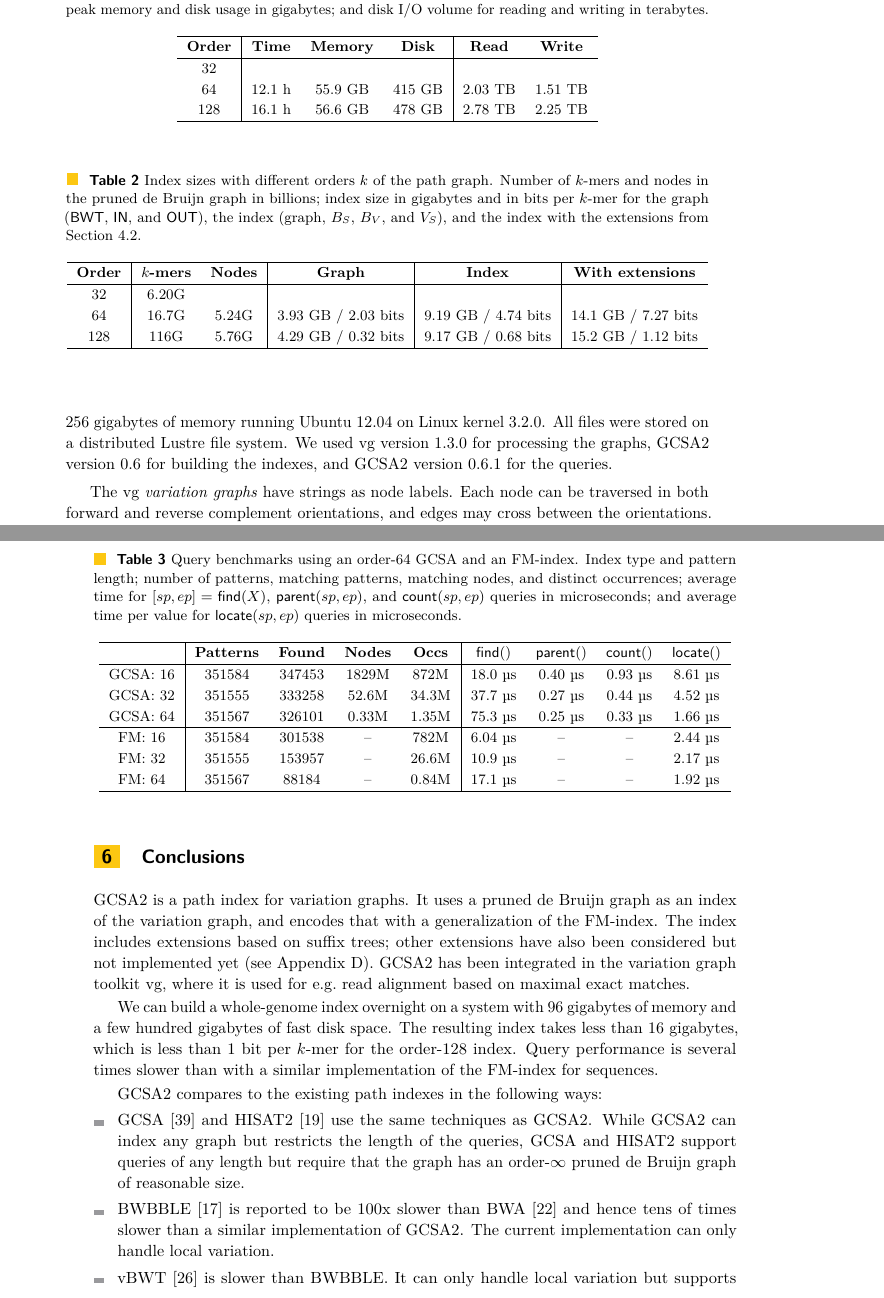
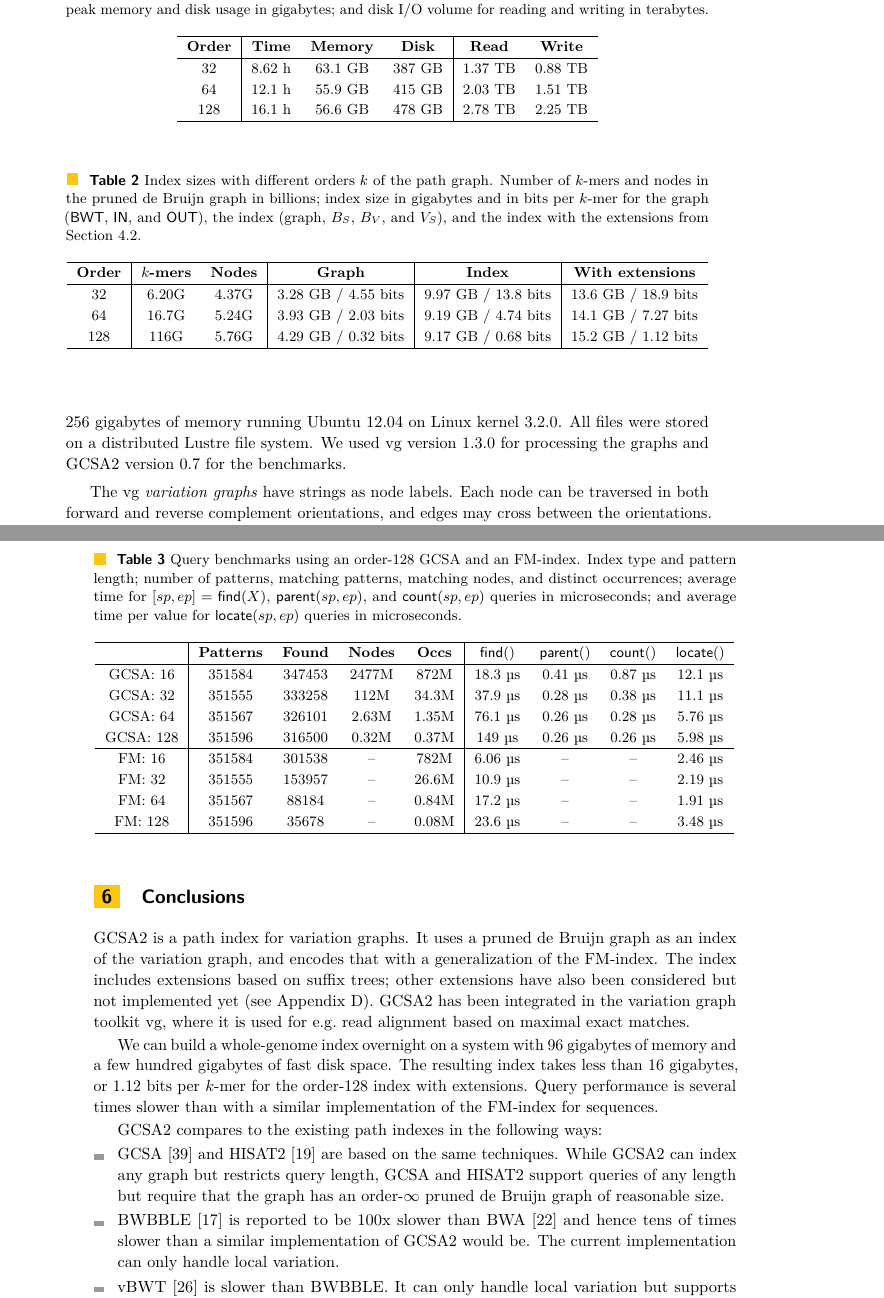
Before and after one commit to jltsiren/gcsa2, a LaTeX paper (paper/paper.tex): two parts of pages 13 and 14 of 21, joined at a grey line, cut so that both start at the same text. Compiled offline with pdfLaTeX.

Commit message:
Updated the experiments.

```diff
--- a/paper/paper.tex
+++ b/paper/paper.tex
@@ -361,7 +361,7 @@ The bitvectors are often highly compressible \cite{Gagie2015}, but GCSA already
 
 \section{Implementation and Experiments}
 
-GCSA2 has been developed as the path indexing library of vg \cite{Garrison2014-2016}. The implementation is written in C++, and the source code is available on GitHub (\url{https://github.com/jltsiren/gcsa2}). As the implementation uses \emph{SDSL} \cite{Gog2014b} and \emph{libstdc++ parallel mode}, it requires g++ version~4.9 or later to compile. The index uses fast succinct data structures instead of the smaller but slower compressed data structures in most of its components. The experiments were done on a system with two 16\nobreakdash-core AMD Opteron 6378 processors and 256~gigabytes of memory running Ubuntu~12.04 on Linux kernel~3.2.0. All files were stored on a distributed Lustre file system. We used vg version~1.3.0 for processing the graphs, GCSA2 version~0.6 for building the indexes, and GCSA2 version~0.6.1 for the queries.
+GCSA2 has been developed as the path indexing library of vg \cite{Garrison2014-2016}. The implementation is written in C++, and the source code is available on GitHub (\url{https://github.com/jltsiren/gcsa2}). As the implementation uses \emph{SDSL} \cite{Gog2014b} and \emph{libstdc++ parallel mode}, it requires g++ version~4.9 or later to compile. The index uses fast succinct data structures instead of the smaller but slower compressed data structures for most of its components. The experiments were done on a system with two 16\nobreakdash-core AMD Opteron 6378 processors and 256~gigabytes of memory running Ubuntu~12.04 on Linux kernel~3.2.0. All files were stored on a distributed Lustre file system. We used vg version~1.3.0 for processing the graphs and GCSA2 version~0.7 for the benchmarks.
 
 The vg \emph{variation graphs} have strings as node labels. Each node can be traversed in both forward and reverse complement orientations, and edges may cross between the orientations. When extracting paths from a variation graph, the graph is implicitly converted into an input graph with single-character labels. Input graph nodes corresponding to the initial offsets of variation graph node labels are always selected as samples.
 
@@ -376,7 +376,7 @@ Table~\ref{table:construction} summarizes index construction, while Table~\ref{t
 \hline
 \textbf{Order} & \textbf{Time} & \textbf{Memory} & \textbf{Disk} & \textbf{Read} & \textbf{Write} \\
 \hline
- 32 &        &         &        &         &         \\
+ 32 & 8.62 h & 63.1 GB & 387 GB & 1.37 TB & 0.88 TB \\
  64 & 12.1 h & 55.9 GB & 415 GB & 2.03 TB & 1.51 TB \\
 128 & 16.1 h & 56.6 GB & 478 GB & 2.78 TB & 2.25 TB \\
 \hline
@@ -391,7 +391,7 @@ Table~\ref{table:construction} summarizes index construction, while Table~\ref{t
 \hline
 \textbf{Order} & \textbf{\kmer{k}s} & \textbf{Nodes} & \textbf{Graph} & \textbf{Index} & \textbf{With extensions} \\
 \hline
- 32 & 6.20G & & & & \\
+ 32 & 6.20G & 4.37G & 3.28 GB / 4.55 bits & 9.97 GB / 13.8 bits & 13.6 GB / 18.9 bits \\
  64 & 16.7G & 5.24G & 3.93 GB / 2.03 bits & 9.19 GB / 4.74 bits & 14.1 GB / 7.27 bits \\
 128 &  116G & 5.76G & 4.29 GB / 0.32 bits & 9.17 GB / 0.68 bits & 15.2 GB / 1.12 bits \\
 \hline
@@ -403,18 +403,20 @@ We extracted \kmer{16}s, \kmer{32}s, and \kmer{64}s from the (non-pruned) vg gra
 
 \begin{table}[t!]
 \begin{center}
-\caption{Query benchmarks using an \orderk{64} GCSA and an FM\nobreakdash-index. Index type and pattern length; number of patterns, matching patterns, matching nodes, and distinct occurrences; average time for $[sp, ep] = \find(X)$, $\parent(sp, ep)$, and $\countq(sp, ep)$ queries in microseconds; and average time per value for $\locate(sp, ep)$ queries in microseconds.}\label{table:benchmark}
+\caption{Query benchmarks using an \orderk{128} GCSA and an FM\nobreakdash-index. Index type and pattern length; number of patterns, matching patterns, matching nodes, and distinct occurrences; average time for $[sp, ep] = \find(X)$, $\parent(sp, ep)$, and $\countq(sp, ep)$ queries in microseconds; and average time per value for $\locate(sp, ep)$ queries in microseconds.}\label{table:benchmark}
 \begin{tabular}{c|cccc|cccc}
 \hline
  & \textbf{Patterns} & \textbf{Found} & \textbf{Nodes} & \textbf{Occs} & $\find()$ & $\parent()$ & $\countq()$ & $\locate()$ \\
 \hline
-GCSA: 16 & 351584 & 347453 & 1829M &  872M & 18.0 \textmu{}s & 0.40 \textmu{}s & 0.93 \textmu{}s & 8.61 \textmu{}s \\
-GCSA: 32 & 351555 & 333258 & 52.6M & 34.3M & 37.7 \textmu{}s & 0.27 \textmu{}s & 0.44 \textmu{}s & 4.52 \textmu{}s \\
-GCSA: 64 & 351567 & 326101 & 0.33M & 1.35M & 75.3 \textmu{}s & 0.25 \textmu{}s & 0.33 \textmu{}s & 1.66 \textmu{}s \\
+GCSA:  16 & 351584 & 347453 & 2477M &  872M & 18.3 \textmu{}s & 0.41 \textmu{}s & 0.87 \textmu{}s & 12.1 \textmu{}s \\
+GCSA:  32 & 351555 & 333258 &  112M & 34.3M & 37.9 \textmu{}s & 0.28 \textmu{}s & 0.38 \textmu{}s & 11.1 \textmu{}s \\
+GCSA:  64 & 351567 & 326101 & 2.63M & 1.35M & 76.1 \textmu{}s & 0.26 \textmu{}s & 0.28 \textmu{}s & 5.76 \textmu{}s \\
+GCSA: 128 & 351596 & 316500 & 0.32M & 0.37M &  149 \textmu{}s & 0.26 \textmu{}s & 0.26 \textmu{}s & 5.98 \textmu{}s \\
 \hline
-FM:   16 & 351584 & 301538 &    -- &  782M & 6.04 \textmu{}s &              -- &              -- & 2.44 \textmu{}s \\
-FM:   32 & 351555 & 153957 &    -- & 26.6M & 10.9 \textmu{}s &              -- &              -- & 2.17 \textmu{}s \\
-FM:   64 & 351567 &  88184 &    -- & 0.84M & 17.1 \textmu{}s &              -- &              -- & 1.92 \textmu{}s \\
+FM:    16 & 351584 & 301538 &    -- &  782M & 6.06 \textmu{}s &              -- &              -- & 2.46 \textmu{}s \\
+FM:    32 & 351555 & 153957 &    -- & 26.6M & 10.9 \textmu{}s &              -- &              -- & 2.19 \textmu{}s \\
+FM:    64 & 351567 &  88184 &    -- & 0.84M & 17.2 \textmu{}s &              -- &              -- & 1.91 \textmu{}s \\
+FM:   128 & 351596 &  35678 &    -- & 0.08M & 23.6 \textmu{}s &              -- &              -- & 3.48 \textmu{}s \\
 \hline
 \end{tabular}
 \end{center}
@@ -425,14 +427,14 @@ FM:   64 & 351567 &  88184 &    -- & 0.84M & 17.1 \textmu{}s &              -- &
 
 GCSA2 is a path index for variation graphs. It uses a pruned de~Bruijn graph as an index of the variation graph, and encodes that with a generalization of the FM\nobreakdash-index. The index includes extensions based on suffix trees; other extensions have also been considered but not implemented yet (see Appendix~\ref{appendix:hypertext}). GCSA2 has been integrated in the variation graph toolkit vg, where it is used for e.g.~read alignment based on maximal exact matches.
 
-We can build a whole-genome index overnight on a system with 96~gigabytes of memory and a few hundred gigabytes of fast disk space. The resulting index takes less than 16~gigabytes, which is less than 1~bit per \kmer{k} for the \orderk{128} index. Query performance is several times slower than with a similar implementation of the FM\nobreakdash-index for sequences.
+We can build a whole-genome index overnight on a system with 96~gigabytes of memory and a few hundred gigabytes of fast disk space. The resulting index takes less than 16~gigabytes, or 1.12~bits per \kmer{k} for the \orderk{128} index with extensions. Query performance is several times slower than with a similar implementation of the FM\nobreakdash-index for sequences.
 
 GCSA2 compares to the existing path indexes in the following ways:
 \begin{itemize}
 
-\item GCSA \cite{Siren2014} and HISAT2 \cite{Kim2015-2016} use the same techniques as GCSA2. While GCSA2 can index any graph but restricts the length of the queries, GCSA and HISAT2 support queries of any length but require that the graph has an \orderk{\infty} pruned de~Bruijn graph of reasonable size.
+\item GCSA \cite{Siren2014} and HISAT2 \cite{Kim2015-2016} are based on the same techniques. While GCSA2 can index any graph but restricts query length, GCSA and HISAT2 support queries of any length but require that the graph has an \orderk{\infty} pruned de~Bruijn graph of reasonable size.
 
-\item BWBBLE \cite{Huang2013} is reported to be 100x slower than BWA \cite{Li2009} and hence tens of times slower than a similar implementation of GCSA2. The current implementation can only handle local variation.
+\item BWBBLE \cite{Huang2013} is reported to be 100x slower than BWA \cite{Li2009} and hence tens of times slower than a similar implementation of GCSA2 would be. The current implementation can only handle local variation.
 
 \item vBWT \cite{Maciuca2016} is slower than BWBBLE. It can only handle local variation but supports queries of arbitrary length.
 
```
Also changed, not shown: paper/paper.tex (2 more changed lines).
